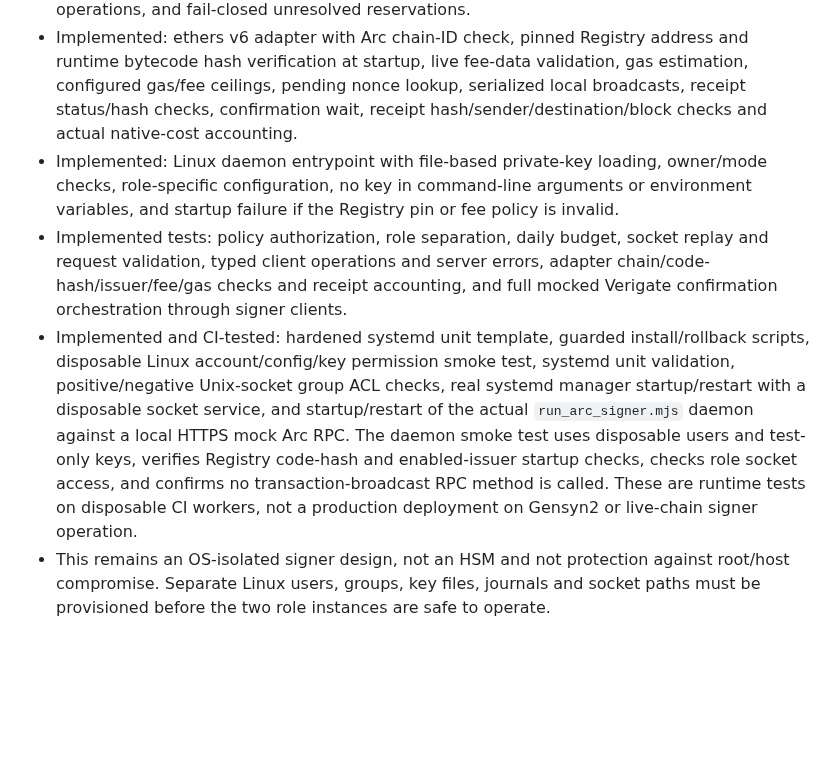
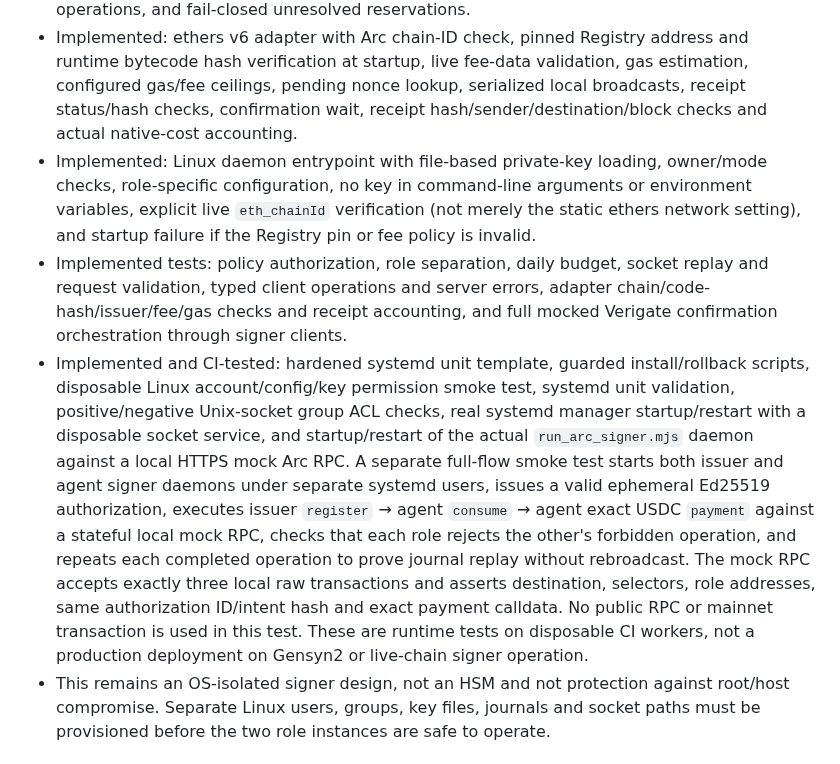
Before and after one commit to rudimentall1/verigate, a Markdown page: docs/ARC_AGENT_SIGNER_SERVICE.md, the part around the change. Rendered like a GitHub page; blank space fills up the shorter version.

Commit message:
docs: record full two-role signer systemd flow coverage

```diff
--- a/docs/ARC_AGENT_SIGNER_SERVICE.md
+++ b/docs/ARC_AGENT_SIGNER_SERVICE.md
@@ -25,9 +25,9 @@ The issuer instance must not share its key file, Unix socket, process identity o
 
 - Implemented: typed newline-delimited JSON protocol over a Unix-domain socket, 64 KiB request cap, one request per connection, socket mode 0660, refusal to replace an existing socket path, role checks, signed-authorization verification, internally derived transaction fields, durable reservation before adapter invocation, replay response for completed operations, and fail-closed unresolved reservations.
 - Implemented: ethers v6 adapter with Arc chain-ID check, pinned Registry address and runtime bytecode hash verification at startup, live fee-data validation, gas estimation, configured gas/fee ceilings, pending nonce lookup, serialized local broadcasts, receipt status/hash checks, confirmation wait, receipt hash/sender/destination/block checks and actual native-cost accounting.
-- Implemented: Linux daemon entrypoint with file-based private-key loading, owner/mode checks, role-specific configuration, no key in command-line arguments or environment variables, and startup failure if the Registry pin or fee policy is invalid.
+- Implemented: Linux daemon entrypoint with file-based private-key loading, owner/mode checks, role-specific configuration, no key in command-line arguments or environment variables, explicit live `eth_chainId` verification (not merely the static ethers network setting), and startup failure if the Registry pin or fee policy is invalid.
 - Implemented tests: policy authorization, role separation, daily budget, socket replay and request validation, typed client operations and server errors, adapter chain/code-hash/issuer/fee/gas checks and receipt accounting, and full mocked Verigate confirmation orchestration through signer clients.
-- Implemented and CI-tested: hardened systemd unit template, guarded install/rollback scripts, disposable Linux account/config/key permission smoke test, systemd unit validation, positive/negative Unix-socket group ACL checks, real systemd manager startup/restart with a disposable socket service, and startup/restart of the actual `run_arc_signer.mjs` daemon against a local HTTPS mock Arc RPC. The daemon smoke test uses disposable users and test-only keys, verifies Registry code-hash and enabled-issuer startup checks, checks role socket access, and confirms no transaction-broadcast RPC method is called. These are runtime tests on disposable CI workers, not a production deployment on Gensyn2 or live-chain signer operation.
+- Implemented and CI-tested: hardened systemd unit template, guarded install/rollback scripts, disposable Linux account/config/key permission smoke test, systemd unit validation, positive/negative Unix-socket group ACL checks, real systemd manager startup/restart with a disposable socket service, and startup/restart of the actual `run_arc_signer.mjs` daemon against a local HTTPS mock Arc RPC. A separate full-flow smoke test starts both issuer and agent signer daemons under separate systemd users, issues a valid ephemeral Ed25519 authorization, executes issuer `register` → agent `consume` → agent exact USDC `payment` against a stateful local mock RPC, checks that each role rejects the other's forbidden operation, and repeats each completed operation to prove journal replay without rebroadcast. The mock RPC accepts exactly three local raw transactions and asserts destination, selectors, role addresses, same authorization ID/intent hash and exact payment calldata. No public RPC or mainnet transaction is used in this test. These are runtime tests on disposable CI workers, not a production deployment on Gensyn2 or live-chain signer operation.
 - This remains an OS-isolated signer design, not an HSM and not protection against root/host compromise. Separate Linux users, groups, key files, journals and socket paths must be provisioned before the two role instances are safe to operate.
 
 ## Interface requirements
```
